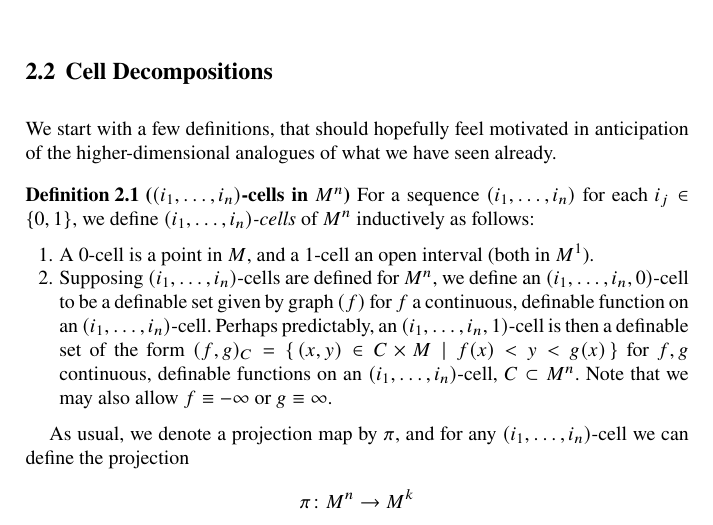
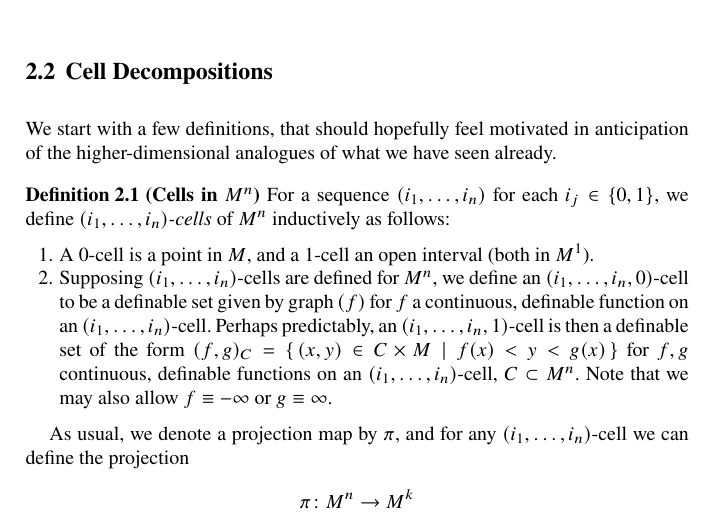
Before and after one commit to AlunStokes/MATH712Paper, a LaTeX document (book.tex, which reads chapter_12.tex): part of page 23 of 24, cut so that both start at the same text. Compiled offline with pdfLaTeX.

Commit message:
Finished M^n cell definitions

```diff
--- a/chapter_12.tex
+++ b/chapter_12.tex
@@ -171,7 +171,7 @@ The following result is a special case in 2 dimensions of what is referred to as
 
 We start with a few definitions, that should hopefully feel motivated in anticipation of the higher-dimensional analogues of what we have seen already.
 
-\begin{definition}[$\incells$ in $M^n$]
+\begin{definition}[Cells in $M^n$]
   For a sequence $(i_1, \hdots, i_n)$ for each $i_j \in \{0, 1\}$, we define $(i_1, \hdots, i_n)$\emph{-cells} of $M^n$ inductively as follows:
   \begin{enumerate}
     \item A $0$-cell is a point in $M$, and a $1$-cell an open interval (both in $M^1$).
```
